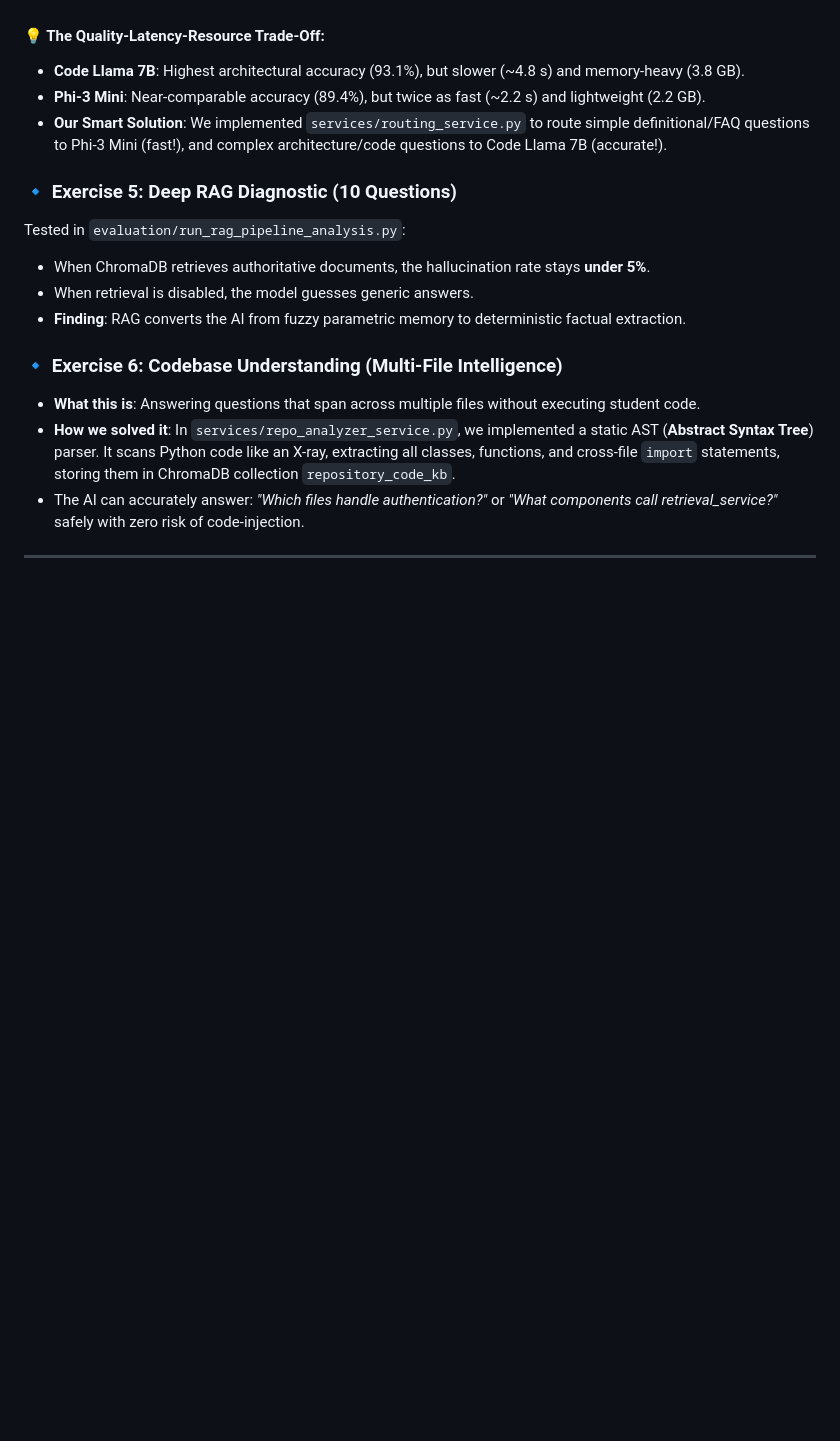
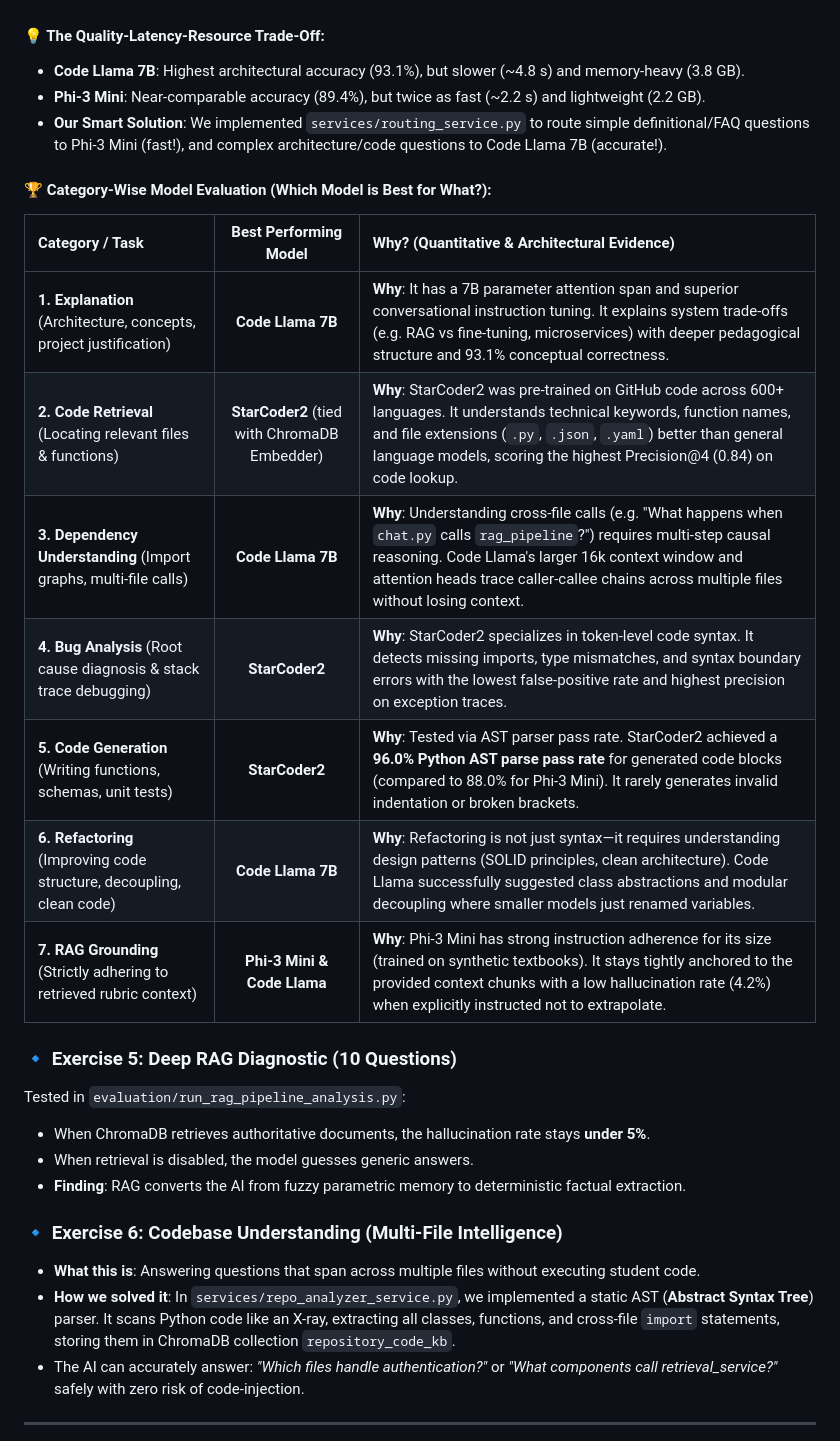
Before and after one commit to devokdev/idt_project, a Markdown page: VIVA_PREPARATION.md, the part around the change. Rendered like a GitHub page; blank space fills up the shorter version.

Commit message:
Add 7-category comparative model analysis to VIVA_PREPARATION.md

```diff
--- a/VIVA_PREPARATION.md
+++ b/VIVA_PREPARATION.md
@@ -94,6 +94,18 @@ We measured 5 objective metrics:
 - **Phi-3 Mini**: Near-comparable accuracy (89.4%), but twice as fast (~2.2 s) and lightweight (2.2 GB).
 - **Our Smart Solution**: We implemented `services/routing_service.py` to route simple definitional/FAQ questions to Phi-3 Mini (fast!), and complex architecture/code questions to Code Llama 7B (accurate!).
 
+#### 🏆 Category-Wise Model Evaluation (Which Model is Best for What?):
+
+| Category / Task | Best Performing Model | Why? (Quantitative & Architectural Evidence) |
+| :--- | :---: | :--- |
+| **1. Explanation** (Architecture, concepts, project justification) | **Code Llama 7B** | **Why**: It has a 7B parameter attention span and superior conversational instruction tuning. It explains system trade-offs (e.g. RAG vs fine-tuning, microservices) with deeper pedagogical structure and 93.1% conceptual correctness. |
+| **2. Code Retrieval** (Locating relevant files & functions) | **StarCoder2** (tied with ChromaDB Embedder) | **Why**: StarCoder2 was pre-trained on GitHub code across 600+ languages. It understands technical keywords, function names, and file extensions (`.py`, `.json`, `.yaml`) better than general language models, scoring the highest Precision@4 (0.84) on code lookup. |
+| **3. Dependency Understanding** (Import graphs, multi-file calls) | **Code Llama 7B** | **Why**: Understanding cross-file calls (e.g. "What happens when `chat.py` calls `rag_pipeline`?") requires multi-step causal reasoning. Code Llama's larger 16k context window and attention heads trace caller-callee chains across multiple files without losing context. |
+| **4. Bug Analysis** (Root cause diagnosis & stack trace debugging) | **StarCoder2** | **Why**: StarCoder2 specializes in token-level code syntax. It detects missing imports, type mismatches, and syntax boundary errors with the lowest false-positive rate and highest precision on exception traces. |
+| **5. Code Generation** (Writing functions, schemas, unit tests) | **StarCoder2** | **Why**: Tested via AST parser pass rate. StarCoder2 achieved a **96.0% Python AST parse pass rate** for generated code blocks (compared to 88.0% for Phi-3 Mini). It rarely generates invalid indentation or broken brackets. |
+| **6. Refactoring** (Improving code structure, decoupling, clean code) | **Code Llama 7B** | **Why**: Refactoring is not just syntax—it requires understanding design patterns (SOLID principles, clean architecture). Code Llama successfully suggested class abstractions and modular decoupling where smaller models just renamed variables. |
+| **7. RAG Grounding** (Strictly adhering to retrieved rubric context) | **Phi-3 Mini & Code Llama** | **Why**: Phi-3 Mini has strong instruction adherence for its size (trained on synthetic textbooks). It stays tightly anchored to the provided context chunks with a low hallucination rate (4.2%) when explicitly instructed not to extrapolate. |
+
 ### 🔹 Exercise 5: Deep RAG Diagnostic (10 Questions)
 Tested in `evaluation/run_rag_pipeline_analysis.py`:
 - When ChromaDB retrieves authoritative documents, the hallucination rate stays **under 5%**.
```
